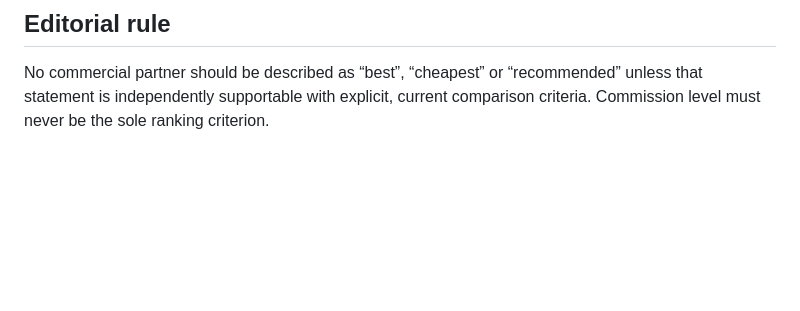
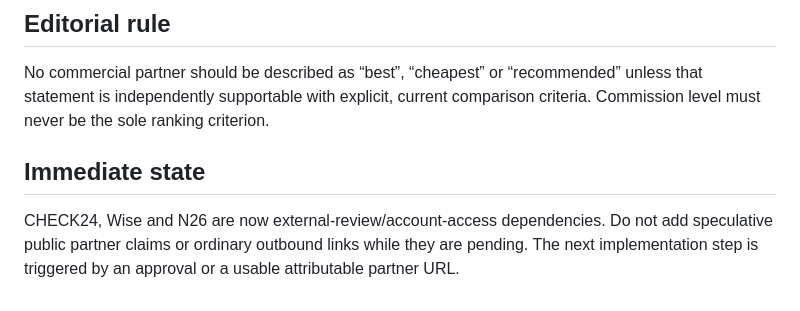
Before and after one commit to tariksem/almanyapusulasi, a Markdown page: AFFILIATE-APPLICATIONS.md, the part around the change. Drawn GitHub-style; blank space fills up the shorter version.

Commit message:
docs: note affiliate approvals pending

```diff
--- a/AFFILIATE-APPLICATIONS.md
+++ b/AFFILIATE-APPLICATIONS.md
@@ -133,3 +133,7 @@ Official page:
 ## Editorial rule
 
 No commercial partner should be described as “best”, “cheapest” or “recommended” unless that statement is independently supportable with explicit, current comparison criteria. Commission level must never be the sole ranking criterion.
+
+## Immediate state
+
+CHECK24, Wise and N26 are now external-review/account-access dependencies. Do not add speculative public partner claims or ordinary outbound links while they are pending. The next implementation step is triggered by an approval or a usable attributable partner URL.
```
